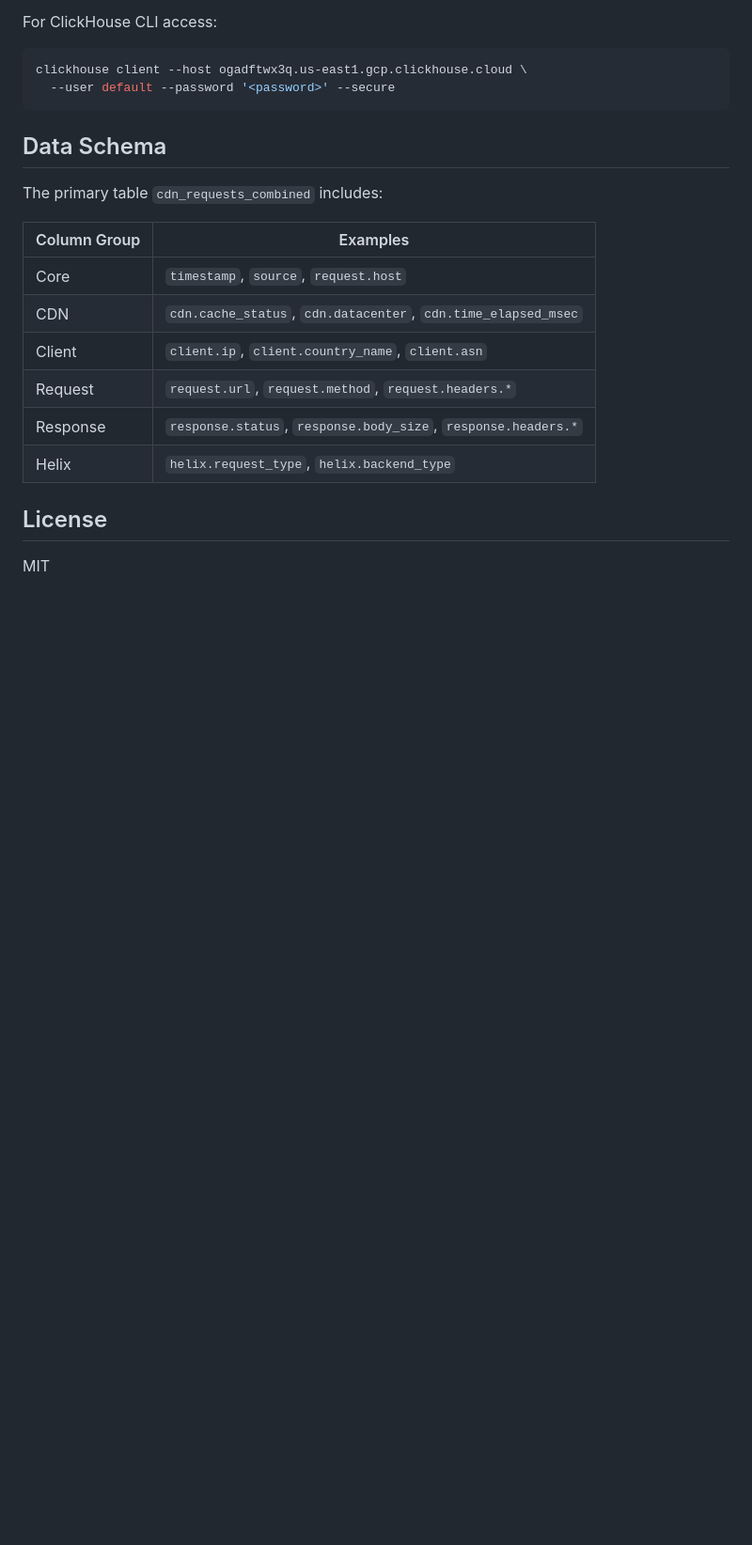
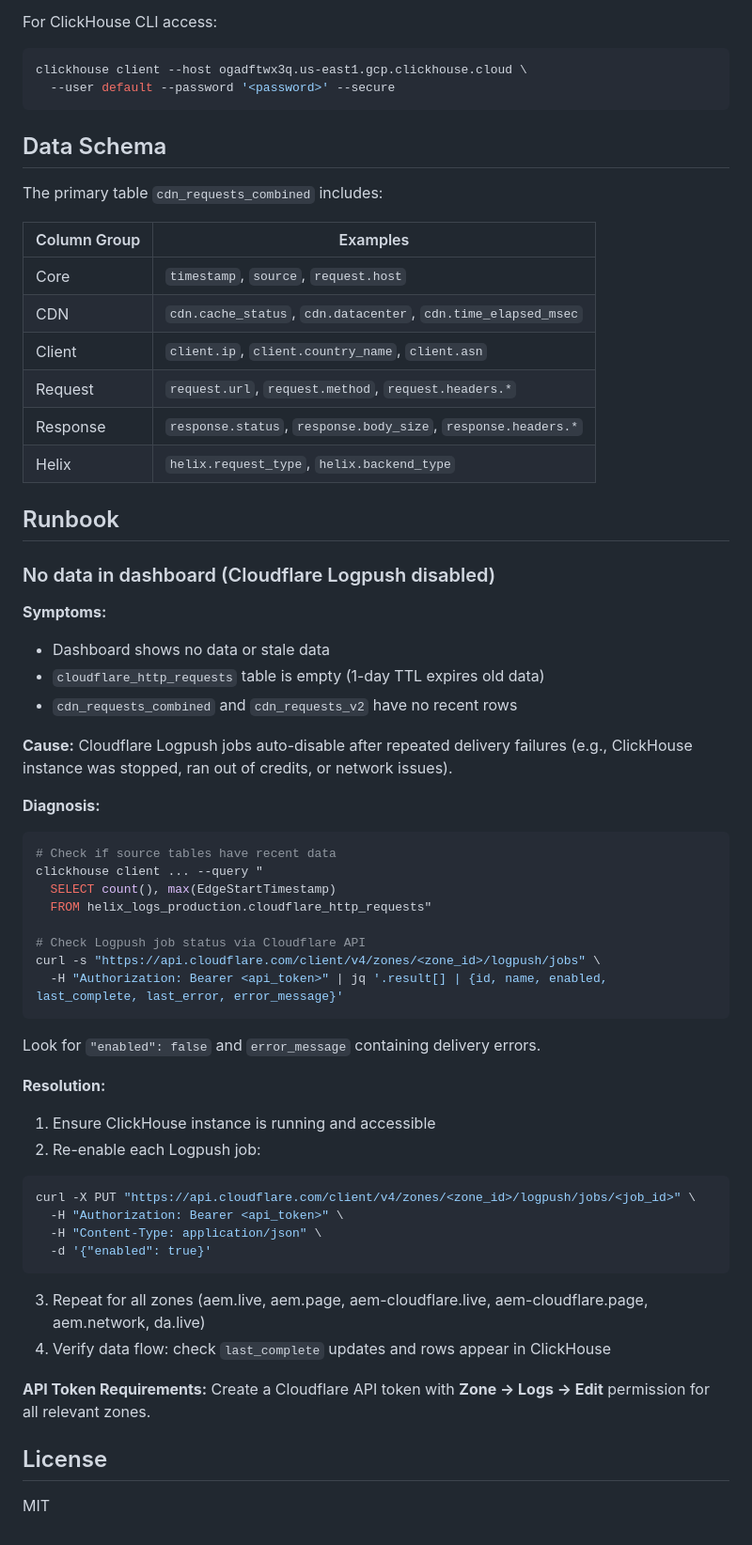
Before and after one commit to adobe/klickhaus, a Markdown page: README.md, the part around the change. Shown at 94% size. Drawn GitHub-style; blank space fills up the shorter version.

Commit message:
docs: add runbook for Cloudflare Logpush recovery
Documents how to diagnose and fix the issue when Logpush jobs
auto-disable after ClickHouse downtime.

🤖 Generated with [Claude Code](https://claude.com/claude-code)

Co-Authored-By: Claude Opus 4.5 <noreply@anthropic.com>

Signed-off-by: Lars Trieloff <lars@trieloff.net>

````diff
--- a/README.md
+++ b/README.md
@@ -133,6 +133,47 @@ The primary table `cdn_requests_combined` includes:
 | Response | `response.status`, `response.body_size`, `response.headers.*` |
 | Helix | `helix.request_type`, `helix.backend_type` |
 
+## Runbook
+
+### No data in dashboard (Cloudflare Logpush disabled)
+
+**Symptoms:**
+- Dashboard shows no data or stale data
+- `cloudflare_http_requests` table is empty (1-day TTL expires old data)
+- `cdn_requests_combined` and `cdn_requests_v2` have no recent rows
+
+**Cause:**
+Cloudflare Logpush jobs auto-disable after repeated delivery failures (e.g., ClickHouse instance was stopped, ran out of credits, or network issues).
+
+**Diagnosis:**
+```bash
+# Check if source tables have recent data
+clickhouse client ... --query "
+  SELECT count(), max(EdgeStartTimestamp)
+  FROM helix_logs_production.cloudflare_http_requests"
+
+# Check Logpush job status via Cloudflare API
+curl -s "https://api.cloudflare.com/client/v4/zones/<zone_id>/logpush/jobs" \
+  -H "Authorization: Bearer <api_token>" | jq '.result[] | {id, name, enabled, last_complete, last_error, error_message}'
+```
+
+Look for `"enabled": false` and `error_message` containing delivery errors.
+
+**Resolution:**
+1. Ensure ClickHouse instance is running and accessible
+2. Re-enable each Logpush job:
+```bash
+curl -X PUT "https://api.cloudflare.com/client/v4/zones/<zone_id>/logpush/jobs/<job_id>" \
+  -H "Authorization: Bearer <api_token>" \
+  -H "Content-Type: application/json" \
+  -d '{"enabled": true}'
+```
+3. Repeat for all zones (aem.live, aem.page, aem-cloudflare.live, aem-cloudflare.page, aem.network, da.live)
+4. Verify data flow: check `last_complete` updates and rows appear in ClickHouse
+
+**API Token Requirements:**
+Create a Cloudflare API token with **Zone → Logs → Edit** permission for all relevant zones.
+
 ## License
 
 MIT
````
